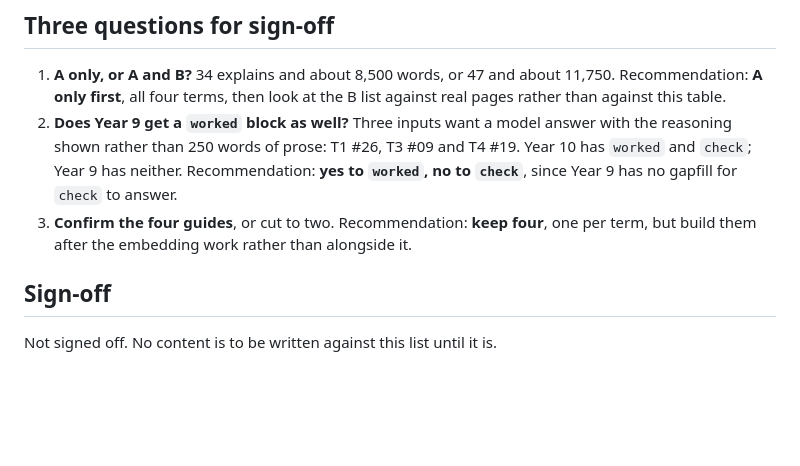
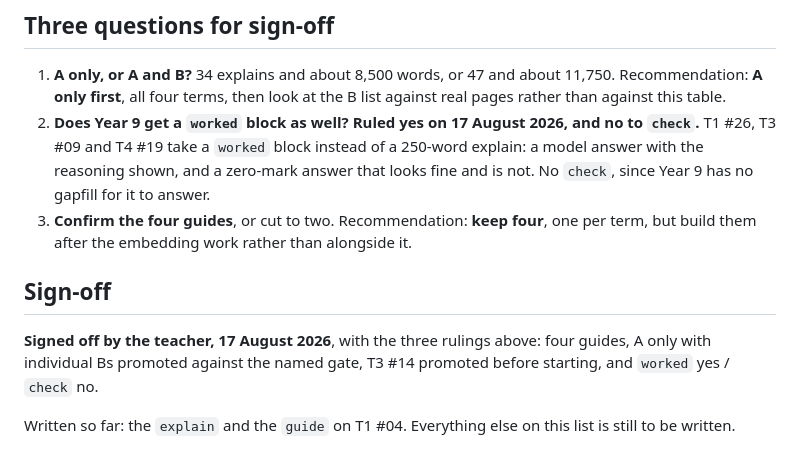
Before and after one commit to Edwards-Resources/year9-music-2027, a Markdown page: LESSON-DEPTH-TRIAGE.md, the part around the change. GitHub-like rendering; blank space fills up the shorter version.

```diff
--- a/LESSON-DEPTH-TRIAGE.md
+++ b/LESSON-DEPTH-TRIAGE.md
@@ -193,13 +193,18 @@ embed, then guide.
 1. **A only, or A and B?** 34 explains and about 8,500 words, or 47 and about 11,750.
    Recommendation: **A only first**, all four terms, then look at the B list against real
    pages rather than against this table.
-2. **Does Year 9 get a `worked` block as well?** Three inputs want a model answer with the
-   reasoning shown rather than 250 words of prose: T1 #26, T3 #09 and T4 #19. Year 10 has
-   `worked` and `check`; Year 9 has neither. Recommendation: **yes to `worked`, no to
-   `check`**, since Year 9 has no gapfill for `check` to answer.
+2. **Does Year 9 get a `worked` block as well?** **Ruled yes on 17 August 2026, and no to
+   `check`.** T1 #26, T3 #09 and T4 #19 take a `worked` block instead of a 250-word
+   explain: a model answer with the reasoning shown, and a zero-mark answer that looks
+   fine and is not. No `check`, since Year 9 has no gapfill for it to answer.
 3. **Confirm the four guides**, or cut to two. Recommendation: **keep four**, one per term,
    but build them after the embedding work rather than alongside it.
 
 ## Sign-off
 
-Not signed off. No content is to be written against this list until it is.
+**Signed off by the teacher, 17 August 2026**, with the three rulings above: four guides, A
+only with individual Bs promoted against the named gate, T3 #14 promoted before starting,
+and `worked` yes / `check` no.
+
+Written so far: the `explain` and the `guide` on T1 #04. Everything else on this list is
+still to be written.
```
Also changed, not shown: NEXT-SESSION.md (+23 -24 lines).
